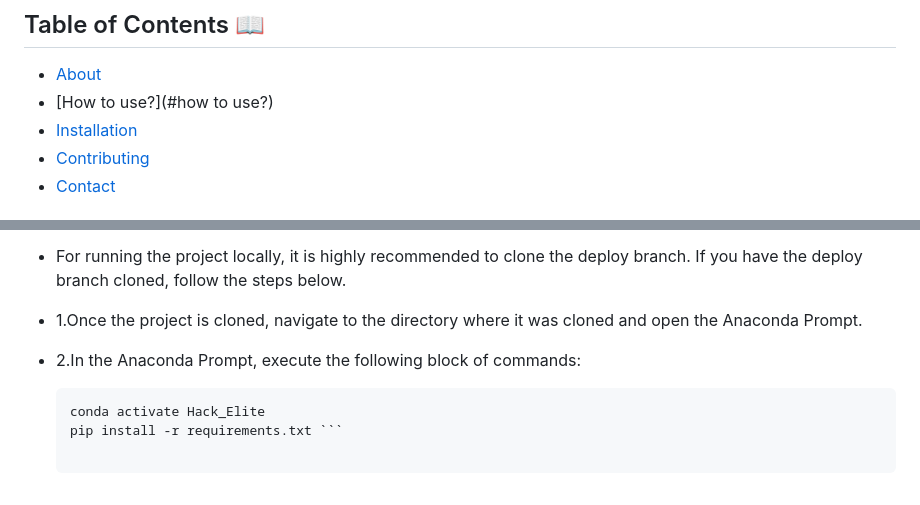
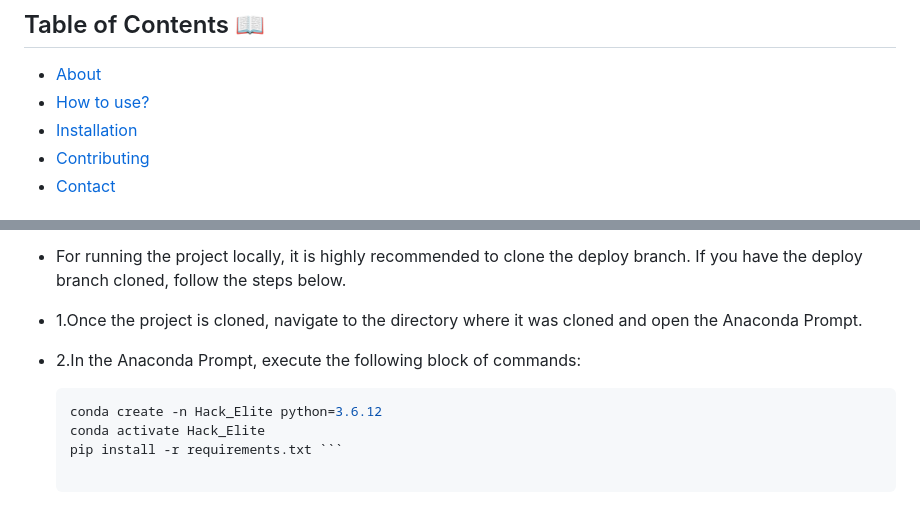
Before and after one commit to Poonam-13/Hack_Elite, a Markdown page: README.md, 2 parts joined by grey strips. Drawn GitHub-style.

````diff
--- a/README.md
+++ b/README.md
@@ -4,7 +4,7 @@ A farmer website that leverages deep learning and machine learning algorithms to
 
 ## Table of Contents 📖
 - [About](#About)
-- [How to use?](#how to use?)
+- [How to use?](#use)
 - [Installation](#installation)
 - [Contributing](#contributing)
 - [Contact](#contact)
@@ -47,7 +47,8 @@ A farmer website that leverages deep learning and machine learning algorithms to
 
 - 1.Once the project is cloned, navigate to the directory where it was cloned and open the Anaconda Prompt.
 - 2.In the Anaconda Prompt, execute the following block of commands:
-    ```conda create -n Hack_Elite python=3.6.12
+    ``` bash
+    conda create -n Hack_Elite python=3.6.12
     conda activate Hack_Elite
     pip install -r requirements.txt ```
 
````
